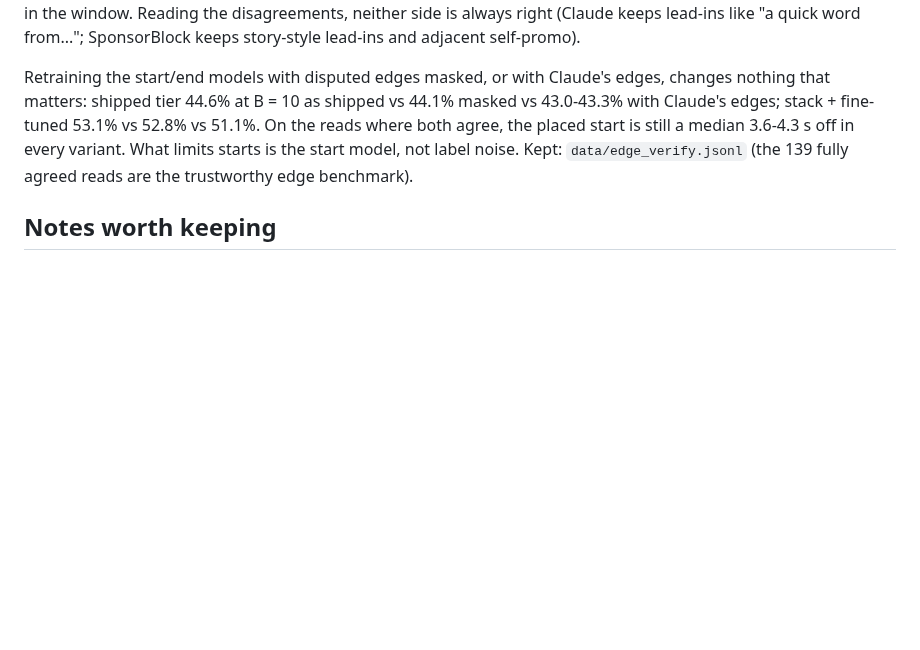
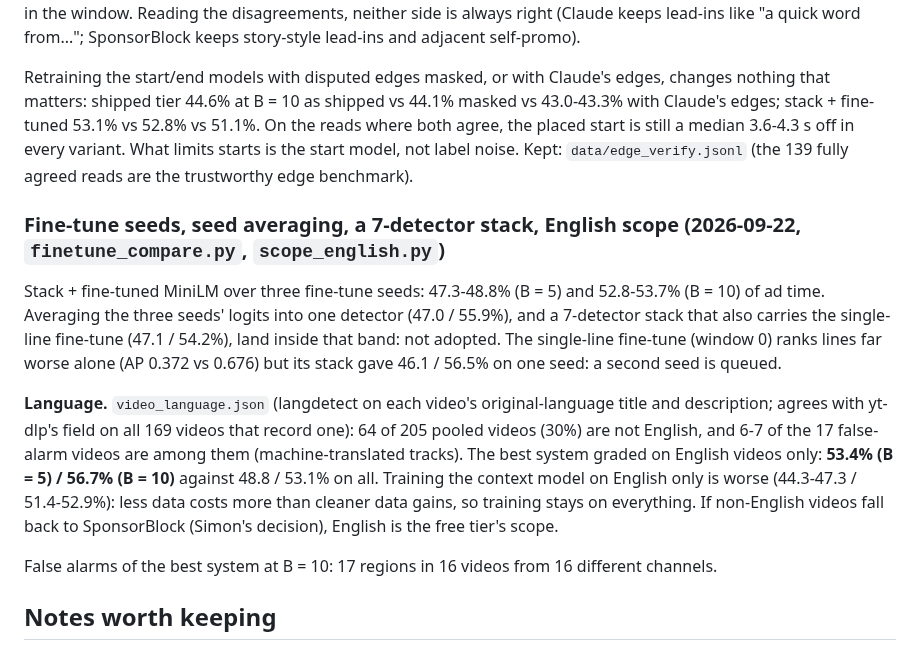
Before and after one commit to SimonDumas79/SponsorSkip, a Markdown page: marker/README.md, the part around the change. GitHub-like rendering; blank space fills up the shorter version.

Commit message:
marker README: fine-tune seeds, seed averaging, 7-detector stack, English scope (+3.5-4.6 pts)
Co-Authored-By: Claude Opus 5 <noreply@anthropic.com>
Claude-Session: https://claude.ai/code/session_017eXrYr4y1nbfPwZQTP3Lf5

```diff
--- a/marker/README.md
+++ b/marker/README.md
@@ -356,6 +356,24 @@ edges; stack + fine-tuned 53.1% vs 52.8% vs 51.1%. On the reads where both agree
 still a median 3.6-4.3 s off in every variant. What limits starts is the start model, not label noise.
 Kept: `data/edge_verify.jsonl` (the 139 fully agreed reads are the trustworthy edge benchmark).
 
+### Fine-tune seeds, seed averaging, a 7-detector stack, English scope (2026-09-22, `finetune_compare.py`, `scope_english.py`)
+
+Stack + fine-tuned MiniLM over three fine-tune seeds: 47.3-48.8% (B = 5) and 52.8-53.7% (B = 10) of
+ad time. Averaging the three seeds' logits into one detector (47.0 / 55.9%), and a 7-detector stack
+that also carries the single-line fine-tune (47.1 / 54.2%), land inside that band: not adopted. The
+single-line fine-tune (window 0) ranks lines far worse alone (AP 0.372 vs 0.676) but its stack gave
+46.1 / 56.5% on one seed: a second seed is queued.
+
+**Language.** `video_language.json` (langdetect on each video's original-language title and
+description; agrees with yt-dlp's field on all 169 videos that record one): 64 of 205 pooled videos
+(30%) are not English, and 6-7 of the 17 false-alarm videos are among them (machine-translated
+tracks). The best system graded on English videos only: **53.4% (B = 5) / 56.7% (B = 10)** against
+48.8 / 53.1% on all. Training the context model on English only is worse (44.3-47.3 / 51.4-52.9%):
+less data costs more than cleaner data gains, so training stays on everything. If non-English
+videos fall back to SponsorBlock (Simon's decision), English is the free tier's scope.
+
+False alarms of the best system at B = 10: 17 regions in 16 videos from 16 different channels.
+
 ## Notes worth keeping
 
 - **SponsorBlock's CSV dumps are switched off** (bandwidth); the hash-prefix API
```
